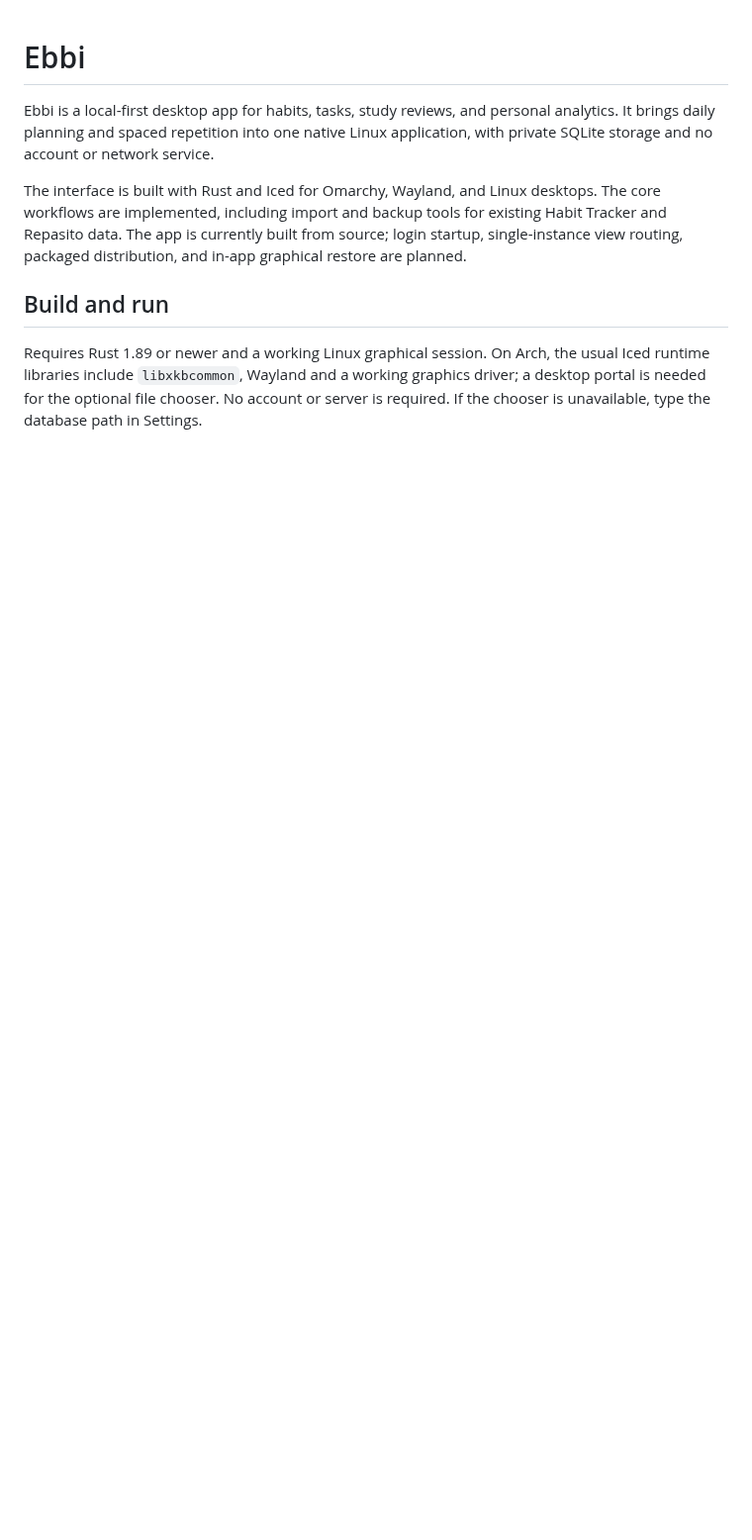
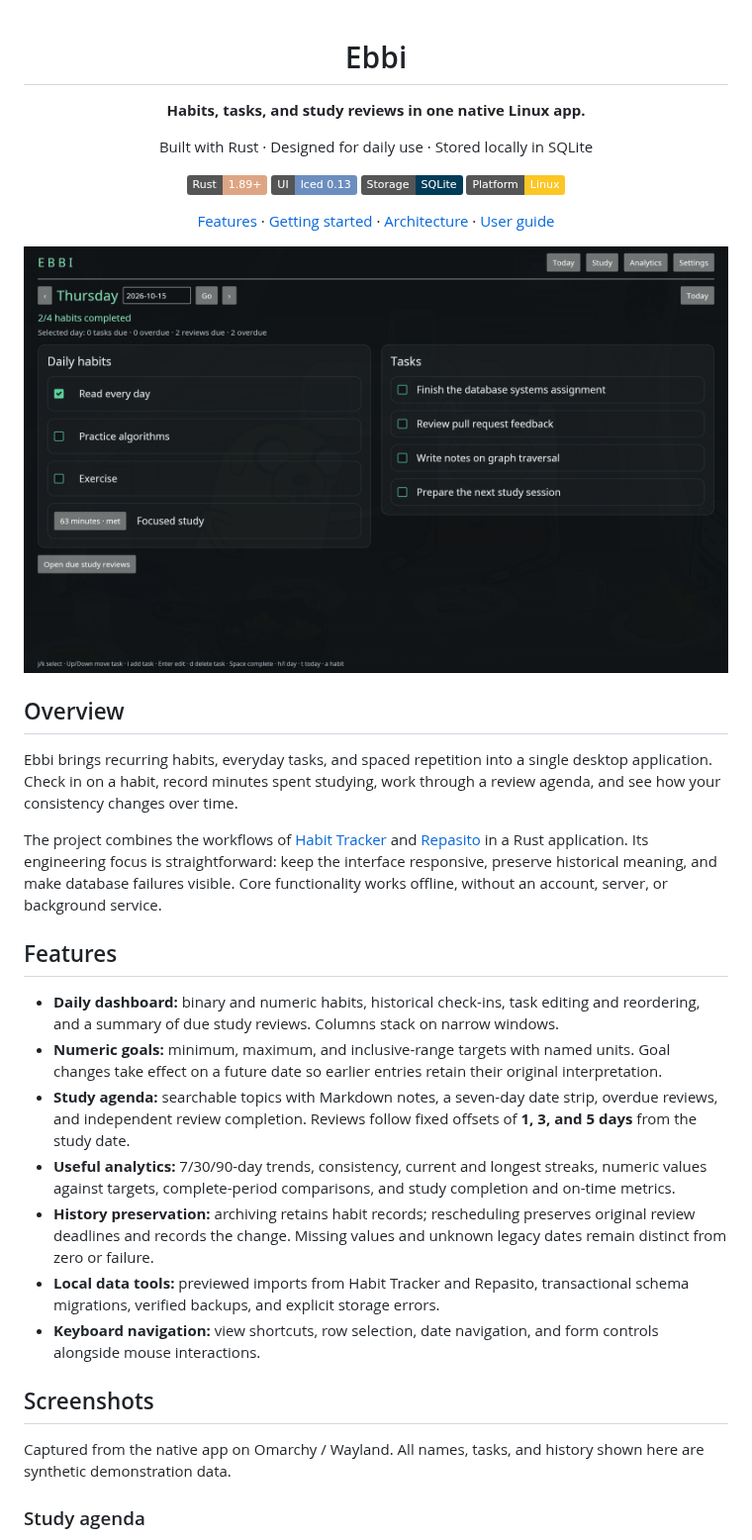
Before and after one commit to Pierorivera1/ebbi, a Markdown page: README.md, the part around one of its changes. Shown at 99% size. Rendered like a GitHub page; pictures changed too: docs/screenshots/dashboard.png (added); badges without logos; blank space fills up the shorter version.

```diff
--- a/README.md
+++ b/README.md
@@ -1,9 +3,39 @@
 # Ebbi
 
-Ebbi is a local-first desktop app for habits, tasks, study reviews, and personal analytics. It brings daily planning and spaced repetition into one native Linux application, with private SQLite storage and no account or network service.
+**Habits, tasks, and study reviews in one native Linux app.**
 
-The interface is built with Rust and Iced for Omarchy, Wayland, and Linux desktops. The core workflows are implemented, including import and backup tools for existing Habit Tracker and Repasito data. The app is currently built from source; login startup, single-instance view routing, packaged distribution, and in-app graphical restore are planned.
+Built with Rust · Designed for daily use · Stored locally in SQLite
 
-## Build and run
+![Rust](https://img.shields.io/badge/Rust-1.89%2B-DEA584?logo=rust&logoColor=white)
+![UI](https://img.shields.io/badge/UI-Iced_0.13-6C8EBF)
+![Database](https://img.shields.io/badge/Storage-SQLite-003B57?logo=sqlite&logoColor=white)
+![Platform](https://img.shields.io/badge/Platform-Linux-FCC624?logo=linux&logoColor=black)
 
-Requires Rust 1.89 or newer and a working Linux graphical session. On Arch, the usual Iced runtime libraries include `libxkbcommon`, Wayland and a working graphics driver; a desktop portal is needed for the optional file chooser. No account or server is required. If the chooser is unavailable, type the database path in Settings.
+[Features](#features) · [Getting started](#getting-started) · [Architecture](#architecture) · [User guide](docs/usage.md)
+
+</div>
+
+![Ebbi dashboard showing daily habits, numeric progress, tasks, and a study review summary](docs/screenshots/dashboard.png)
+
+## Overview
+
+Ebbi brings recurring habits, everyday tasks, and spaced repetition into a single desktop application. Check in on a habit, record minutes spent studying, work through a review agenda, and see how your consistency changes over time.
+
+The project combines the workflows of [Habit Tracker](https://github.com/Pierorivera1/Habit_Tracker) and [Repasito](https://github.com/Pierorivera1/Repasito) in a Rust application. Its engineering focus is straightforward: keep the interface responsive, preserve historical meaning, and make database failures visible. Core functionality works offline, without an account, server, or background service.
+
+## Features
+
+- **Daily dashboard:** binary and numeric habits, historical check-ins, task editing and reordering, and a summary of due study reviews. Columns stack on narrow windows.
+- **Numeric goals:** minimum, maximum, and inclusive-range targets with named units. Goal changes take effect on a future date so earlier entries retain their original interpretation.
+- **Study agenda:** searchable topics with Markdown notes, a seven-day date strip, overdue reviews, and independent review completion. Reviews follow fixed offsets of **1, 3, and 5 days** from the study date.
+- **Useful analytics:** 7/30/90-day trends, consistency, current and longest streaks, numeric values against targets, complete-period comparisons, and study completion and on-time metrics.
+- **History preservation:** archiving retains habit records; rescheduling preserves original review deadlines and records the change. Missing values and unknown legacy dates remain distinct from zero or failure.
+- **Local data tools:** previewed imports from Habit Tracker and Repasito, transactional schema migrations, verified backups, and explicit storage errors.
+- **Keyboard navigation:** view shortcuts, row selection, date navigation, and form controls alongside mouse interactions.
+
+## Screenshots
+
+Captured from the native app on Omarchy / Wayland. All names, tasks, and history shown here are synthetic demonstration data.
+
+### Study agenda
+
```
Also changed, not shown: other parts of README.md (+134 -40 lines), docs/usage.md (added, +86 -0 lines), docs/screenshots/analytics.png (added), docs/screenshots/study.png (added).
